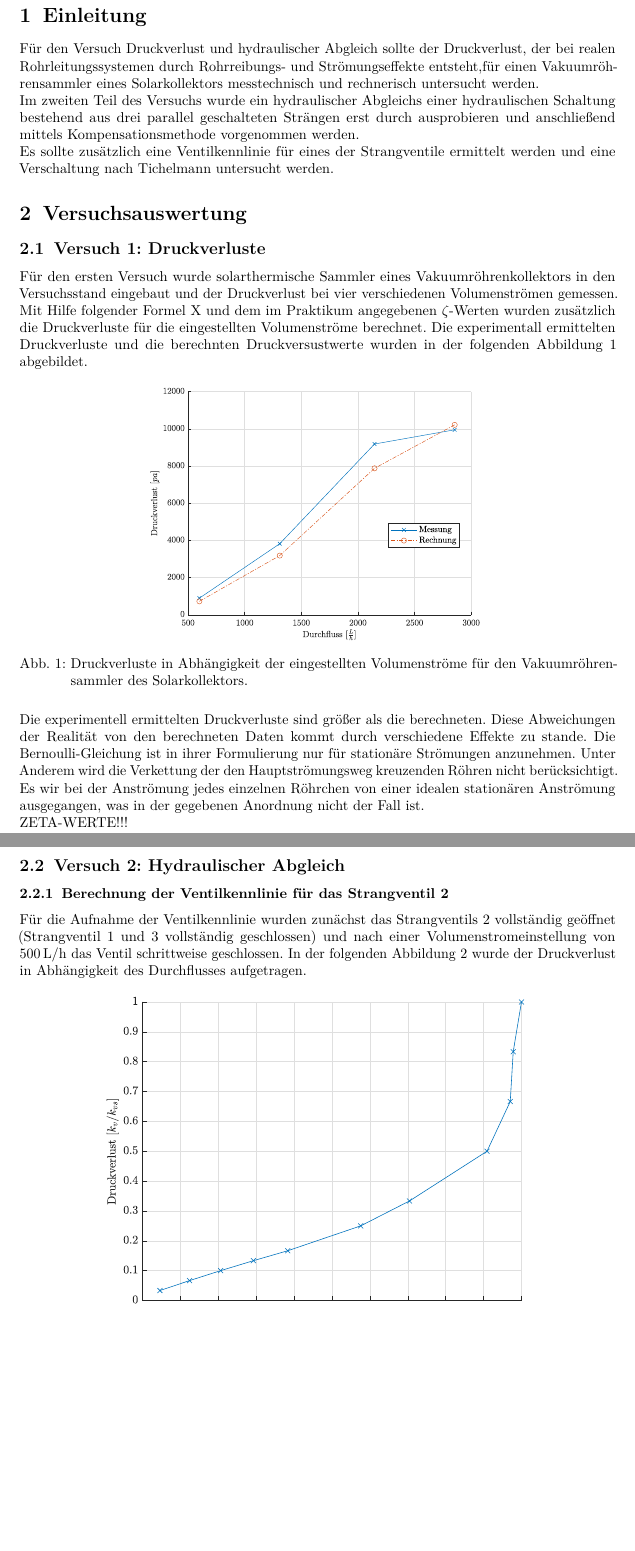
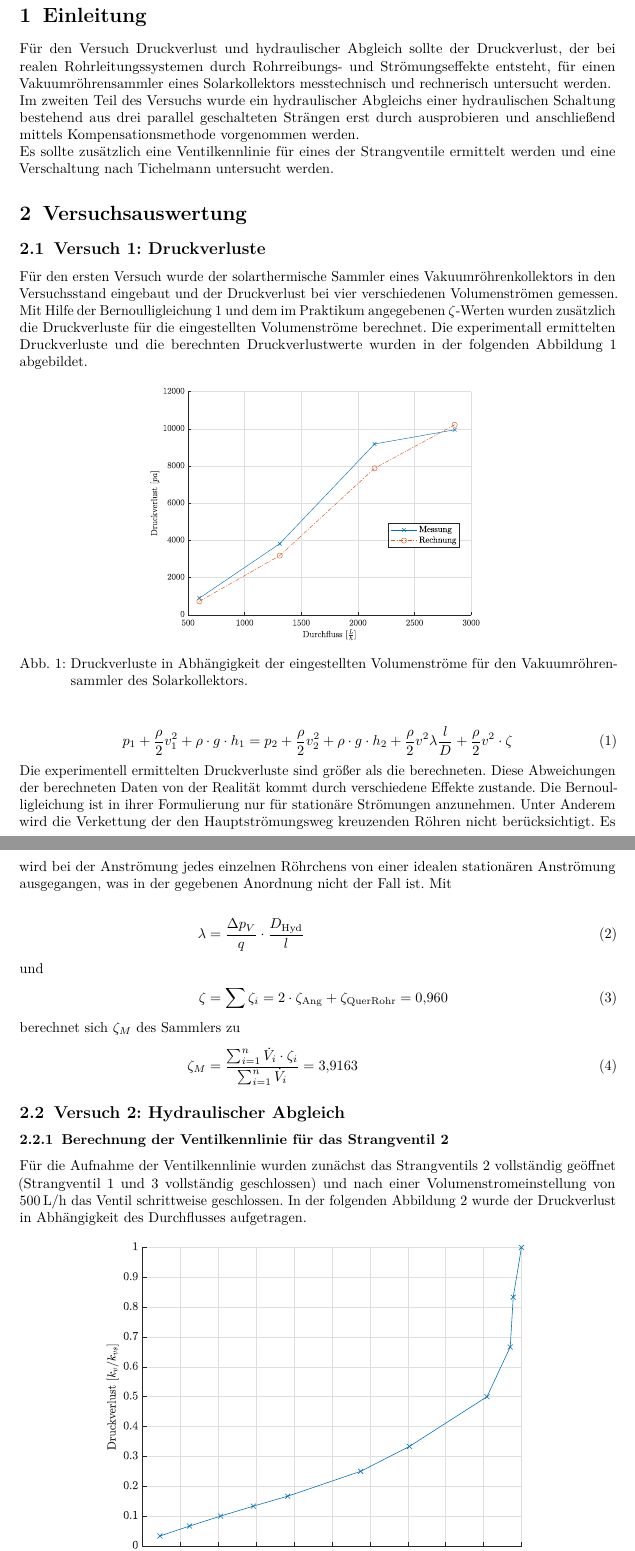
Before and after one commit to DerK96/Solarthermie_PT, a LaTeX document (Druckverlust_und_hydraulischer_Abgleich/TEX/Header2.tex, which reads Druckverlust_und_hydraulischer_Abgleich/TEX/sections/02_Auswertung.tex): two parts of pages 3 and 4 of 5 before the commit and two parts of pages 3 and 4 of 6 after it, joined at a grey line, cut so that both start at the same text, the shorter picture padded with empty space. Compiled offline with pdfLaTeX.

```diff
--- a/Druckverlust_und_hydraulischer_Abgleich/TEX/sections/02_Auswertung.tex
+++ b/Druckverlust_und_hydraulischer_Abgleich/TEX/sections/02_Auswertung.tex
@@ -2,8 +2,8 @@
 
 \subsection{Versuch 1: Druckverluste}
 
-Für den ersten Versuch wurde solarthermische Sammler eines Vakuumröhrenkollektors in den Versuchsstand eingebaut und der Druckverlust bei vier verschiedenen Volumenströmen gemessen.
-Mit Hilfe folgender Formel X und dem im Praktikum angegebenen $\zeta$-Werten wurden zusätzlich die Druckverluste für die eingestellten Volumenströme berechnet. Die experimentall ermittelten Druckverluste und die berechnten Druckversustwerte wurden in der folgenden Abbildung \ref{fig:drucksammler} abgebildet.
+Für den ersten Versuch wurde der solarthermische Sammler eines Vakuumröhrenkollektors in den Versuchsstand eingebaut und der Druckverlust bei vier verschiedenen Volumenströmen gemessen.
+Mit Hilfe der Bernoulligleichung \ref{eq:Bernoulli} und dem im Praktikum angegebenen $\zeta$-Werten wurden zusätzlich die Druckverluste für die eingestellten Volumenströme berechnet. Die experimentall ermittelten Druckverluste und die berechnten Druckverlustwerte wurden in der folgenden Abbildung \ref{fig:drucksammler} abgebildet.
 
 	\begin{figure}[H]
 	\centering
@@ -12,9 +12,20 @@
 	\label{fig:drucksammler}
 	\end{figure}
 
-Die experimentell ermittelten Druckverluste sind größer als die berechneten. Diese Abweichungen der Realität von den berechneten Daten kommt durch verschiedene Effekte zu stande. Die Bernoulli-Gleichung ist in ihrer Formulierung nur für stationäre Strömungen anzunehmen. Unter Anderem wird die Verkettung der den Hauptströmungsweg kreuzenden Röhren nicht berücksichtigt. Es wir bei der Anströmung jedes einzelnen Röhrchen von einer idealen stationären Anströmung ausgegangen, was in der gegebenen Anordnung nicht der Fall ist.
+\begin{equation}
+	\label{eq:Bernoulli}
+	p_1 + \frac{\rho}{2}v_1^2 + \rho*g*h_1 = p_2 + \frac{\rho}{2}v_2^2+\rho*g*h_2 + \frac{\rho}{2}v^2\lambda\frac{l}{D}+\frac{\rho}{2}v^2*\zeta
+\end{equation}
 
-ZETA-WERTE!!!
+Die experimentell ermittelten Druckverluste sind größer als die berechneten. Diese Abweichungen der berechneten Daten von der Realität kommt durch verschiedene Effekte zustande. Die Bernoulligleichung ist in ihrer Formulierung nur für stationäre Strömungen anzunehmen. Unter Anderem wird die Verkettung der den Hauptströmungsweg kreuzenden Röhren nicht berücksichtigt. Es wird bei der Anströmung jedes einzelnen Röhrchens von einer idealen stationären Anströmung ausgegangen, was in der gegebenen Anordnung nicht der Fall ist. Mit
+
+\begin{align}
+	\lambda &= \frac{\Delta p_V}{q}*\frac{D_{\text{Hyd}}}{l}
+	\intertext{und}
+	\zeta &= \sum\zeta_i = 2*\zeta_{\text{Ang}} + \zeta_{\text{QuerRohr}} = \num{0.960}
+	\intertext{berechnet sich $\zeta_M$ des Sammlers zu}
+	\zeta_M &= \frac{\sum_{i=1}^{n} \dot{V}_i*\zeta_i}{\sum_{i=1}^{n} \dot{V}_i} = \num{3.9163}
+\end{align}
 
 \subsection{Versuch 2: Hydraulischer Abgleich}
 
```
Also changed, not shown: Druckverlust_und_hydraulischer_Abgleich/TEX/sections/01_Einleitung.tex (+1 -1 lines), Druckverlust_und_hydraulischer_Abgleich/DATA/dPPlot.eps, Druckverlust_und_hydraulischer_Abgleich/TEX/Header2.pdf.
